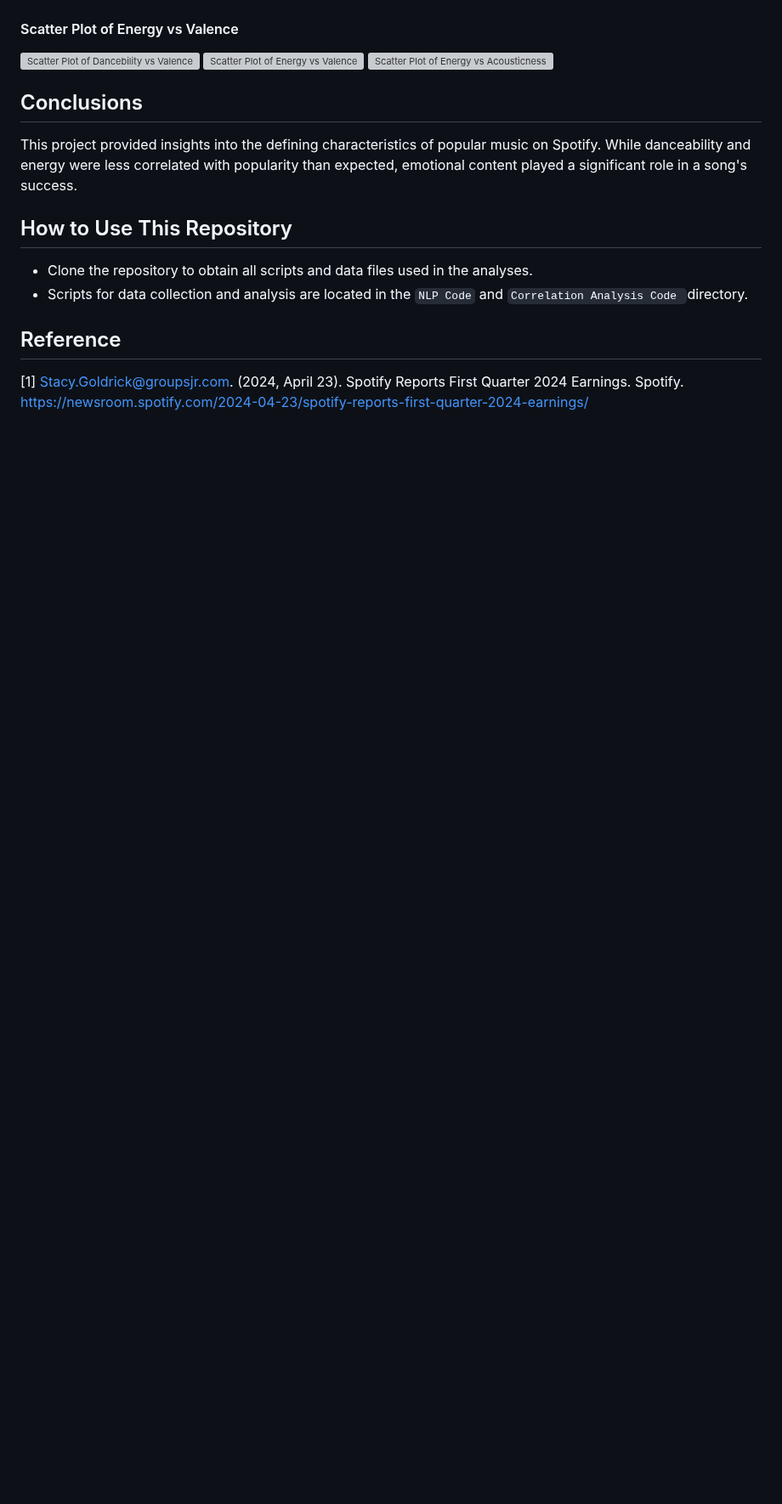
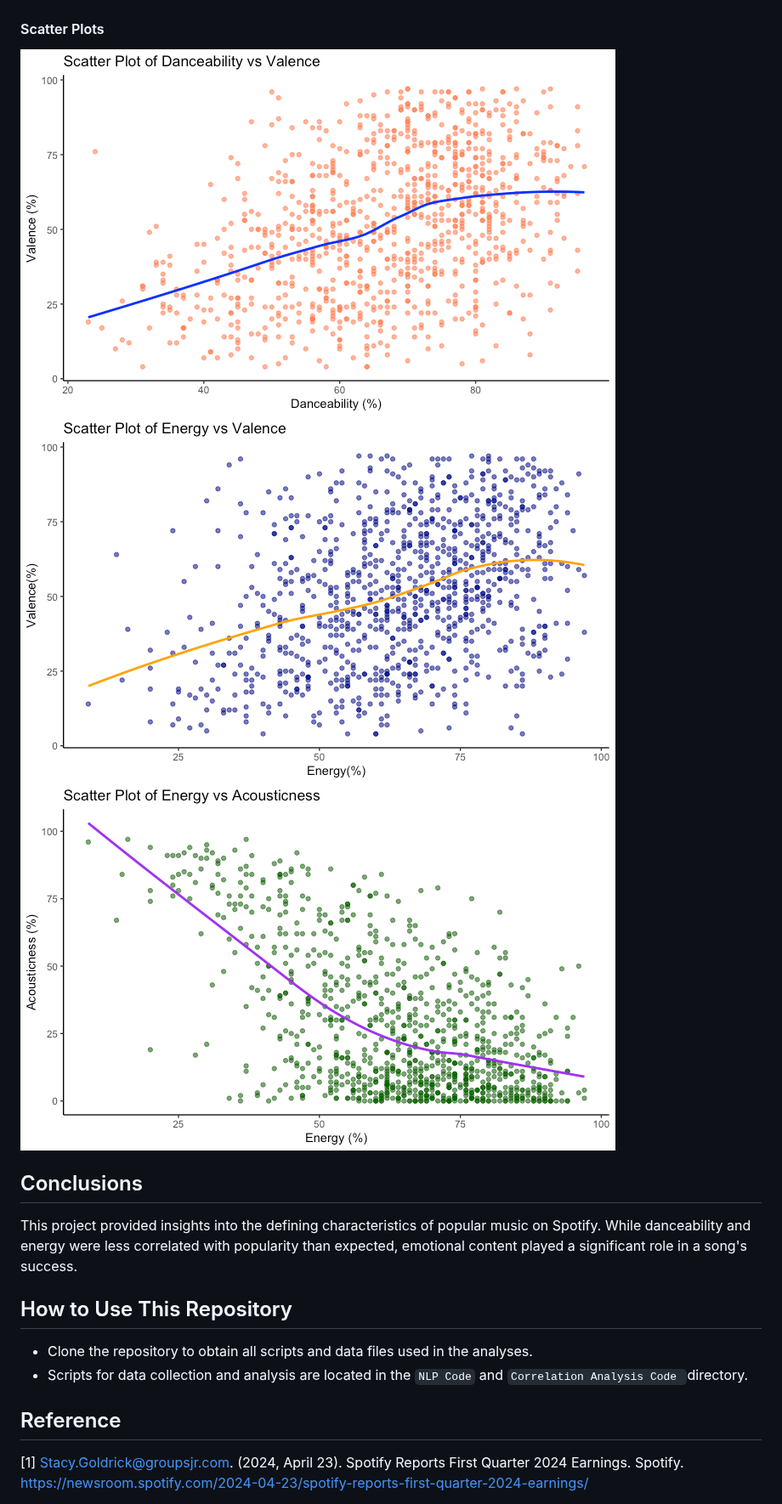
Before and after one commit to BingquanZhang/Data_Wrangling, a Markdown page: README.md, the part around the change. Shown at 85% size. Drawn GitHub-style; blank space fills up the shorter version; grey boxes are pictures that could not be loaded.

```diff
--- a/README.md
+++ b/README.md
@@ -38,10 +38,10 @@ Our analysis indicated that:
 #### Correlation Heatmap of Key Song Features and Streams
 ![Correlation Heatmap](https://github.com/BingquanZhang/Data_Wrangling/blob/main/Correlation_Heatmap%20/Heatmap.png)
 
-#### Scatter Plot of Energy vs Valence
-![Scatter Plot of Dancebility vs Valence](Scatter_Plot/Dancebility_valance.png)
-![Scatter Plot of Energy vs Valence](Scatter_Plot/Energy_Valence.png)
-![Scatter Plot of Energy vs Acousticness](Scatter_Plot/Energy_acountness.png)
+#### Scatter Plots
+![Scatter Plot of Dancebility vs Valence](https://github.com/BingquanZhang/Data_Wrangling/blob/main/Scatter_Plot%20/Dancebility_valance.png)
+![Scatter Plot of Energy vs Valence](https://github.com/BingquanZhang/Data_Wrangling/blob/main/Scatter_Plot%20/Energy_Valence.png)
+![Scatter Plot of Energy vs Acousticness](https://github.com/BingquanZhang/Data_Wrangling/blob/main/Scatter_Plot%20/Energy_acountness.png)
 
 ## Conclusions
 This project provided insights into the defining characteristics of popular music on Spotify. While danceability and energy were less correlated with popularity than expected, emotional content played a significant role in a song's success.
```
